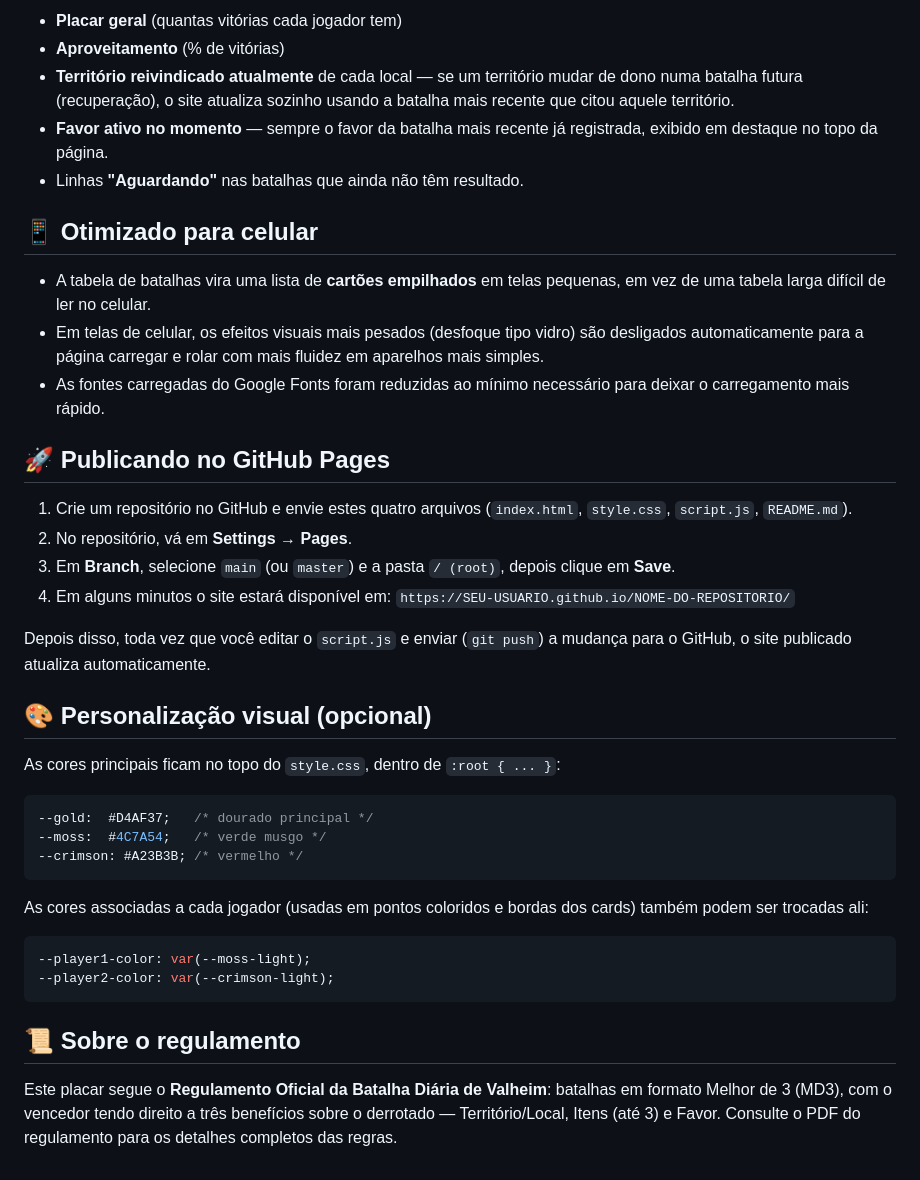
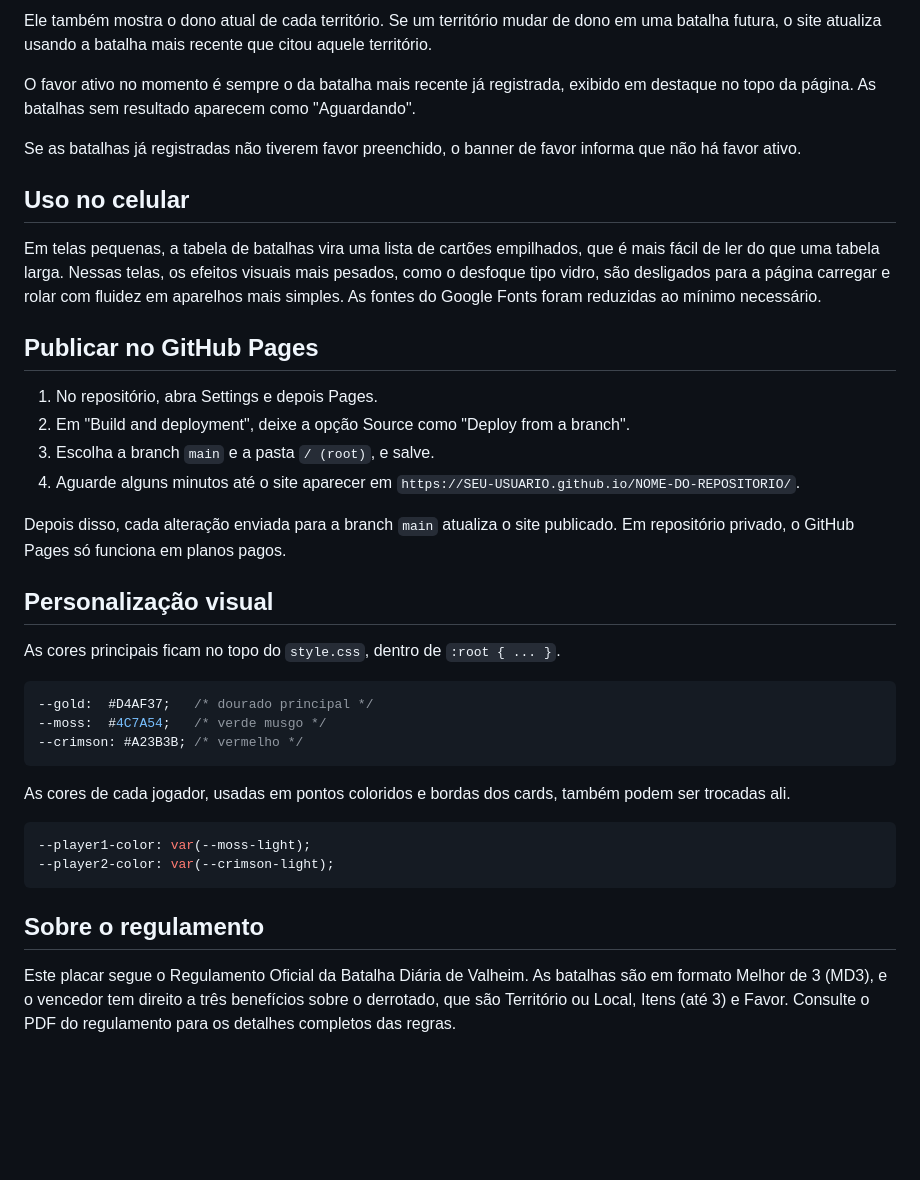
Before and after one commit to EduardoHolkem/placar-batalhas-valheim, a Markdown page: README.md, the part around one of its changes. Rendered like a GitHub page; blank space fills up the shorter version.

````diff
--- a/README.md
+++ b/README.md
@@ -87,39 +76,26 @@ e monta automaticamente:
 
-- **Placar geral** (quantas vitórias cada jogador tem)
-- **Aproveitamento** (% de vitórias)
-- **Território reivindicado atualmente** de cada local — se um território
-  mudar de dono numa batalha futura (recuperação), o site atualiza sozinho
-  usando a batalha mais recente que citou aquele território.
-- **Favor ativo no momento** — sempre o favor da batalha mais recente já
-  registrada, exibido em destaque no topo da página.
-- Linhas **"Aguardando"** nas batalhas que ainda não têm resultado.
+Ele também mostra o dono atual de cada território. Se um território mudar de dono em uma batalha futura, o site atualiza usando a batalha mais recente que citou aquele território.
 
-## 📱 Otimizado para celular
+O favor ativo no momento é sempre o da batalha mais recente já registrada, exibido em destaque no topo da página. As batalhas sem resultado aparecem como "Aguardando".
 
-- A tabela de batalhas vira uma lista de **cartões empilhados** em telas
-  pequenas, em vez de uma tabela larga difícil de ler no celular.
-- Em telas de celular, os efeitos visuais mais pesados (desfoque tipo
-  vidro) são desligados automaticamente para a página carregar e rolar
-  com mais fluidez em aparelhos mais simples.
-- As fontes carregadas do Google Fonts foram reduzidas ao mínimo
-  necessário para deixar o carregamento mais rápido.
+Se as batalhas já registradas não tiverem favor preenchido, o banner de favor informa que não há favor ativo.
 
-## 🚀 Publicando no GitHub Pages
+## Uso no celular
 
-1. Crie um repositório no GitHub e envie estes quatro arquivos
-   (`index.html`, `style.css`, `script.js`, `README.md`).
-2. No repositório, vá em **Settings → Pages**.
-3. Em **Branch**, selecione `main` (ou `master`) e a pasta `/ (root)`, depois
-   clique em **Save**.
-4. Em alguns minutos o site estará disponível em:
-   `https://SEU-USUARIO.github.io/NOME-DO-REPOSITORIO/`
+Em telas pequenas, a tabela de batalhas vira uma lista de cartões empilhados, que é mais fácil de ler do que uma tabela larga. Nessas telas, os efeitos visuais mais pesados, como o desfoque tipo vidro, são desligados para a página carregar e rolar com fluidez em aparelhos mais simples. As fontes do Google Fonts foram reduzidas ao mínimo necessário.
 
-Depois disso, toda vez que você editar o `script.js` e enviar (`git push`)
-a mudança para o GitHub, o site publicado atualiza automaticamente.
+## Publicar no GitHub Pages
 
-## 🎨 Personalização visual (opcional)
+1. No repositório, abra Settings e depois Pages.
+2. Em "Build and deployment", deixe a opção Source como "Deploy from a branch".
+3. Escolha a branch `main` e a pasta `/ (root)`, e salve.
+4. Aguarde alguns minutos até o site aparecer em `https://SEU-USUARIO.github.io/NOME-DO-REPOSITORIO/`.
 
-As cores principais ficam no topo do `style.css`, dentro de `:root { ... }`:
+Depois disso, cada alteração enviada para a branch `main` atualiza o site publicado. Em repositório privado, o GitHub Pages só funciona em planos pagos.
+
+## Personalização visual
+
+As cores principais ficam no topo do `style.css`, dentro de `:root { ... }`.
 
 ```css
 --gold:  #D4AF37;   /* dourado principal */
@@ -127,17 +103,13 @@ As cores principais ficam no topo do `style.css`, dentro de `:root { ... }`:
 --crimson: #A23B3B; /* vermelho */
 ```
 
-As cores associadas a cada jogador (usadas em pontos coloridos e bordas dos
-cards) também podem ser trocadas ali:
+As cores de cada jogador, usadas em pontos coloridos e bordas dos cards, também podem ser trocadas ali.
 
 ```css
 --player1-color: var(--moss-light);
 --player2-color: var(--crimson-light);
 ```
 
-## 📜 Sobre o regulamento
+## Sobre o regulamento
 
-Este placar segue o **Regulamento Oficial da Batalha Diária de Valheim**:
-batalhas em formato Melhor de 3 (MD3), com o vencedor tendo direito a três
-benefícios sobre o derrotado — Território/Local, Itens (até 3) e Favor.
-Consulte o PDF do regulamento para os detalhes completos das regras.
+Este placar segue o Regulamento Oficial da Batalha Diária de Valheim. As batalhas são em formato Melhor de 3 (MD3), e o vencedor tem direito a três benefícios sobre o derrotado, que são Território ou Local, Itens (até 3) e Favor. Consulte o PDF do regulamento para os detalhes completos das regras.
````
Also changed, not shown: other parts of README.md (+36 -47 lines).
